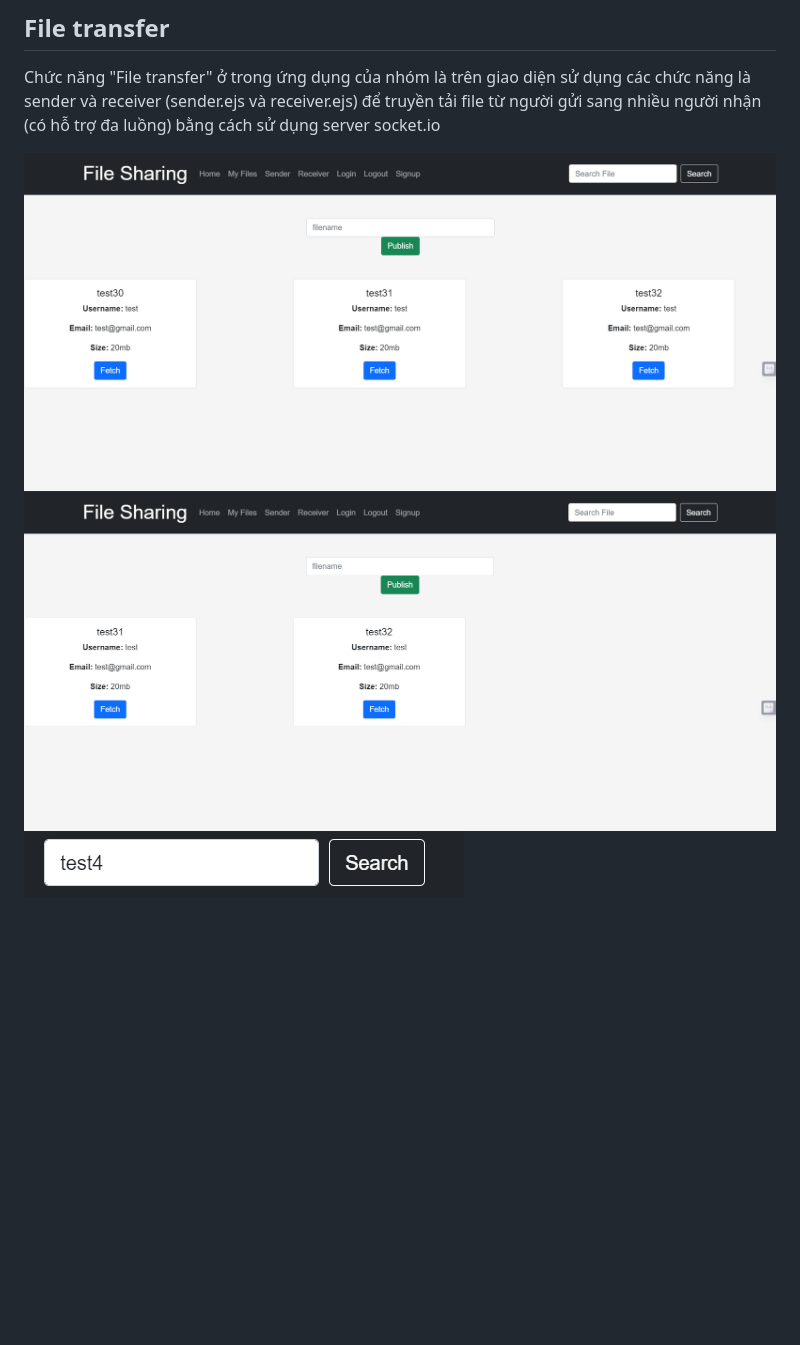
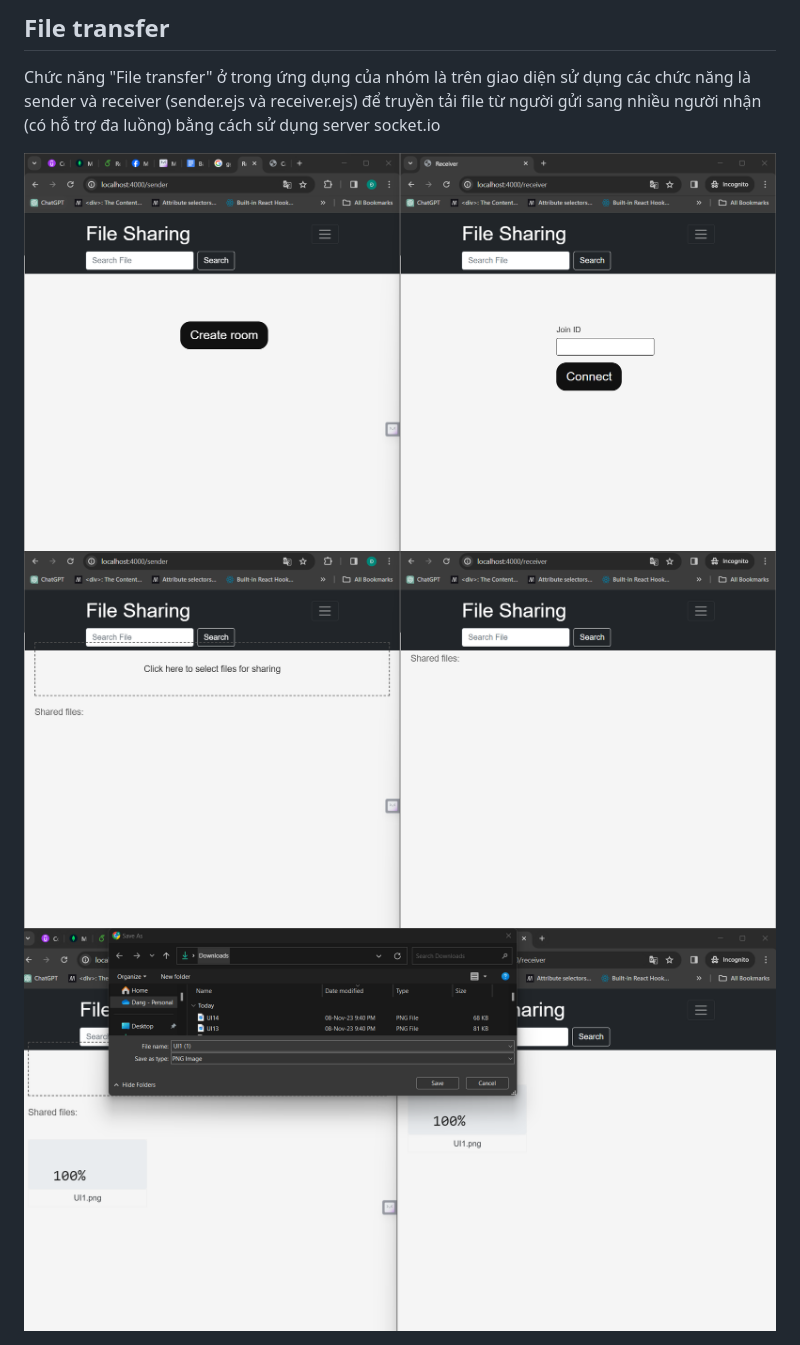
Before and after one commit to Dang12312/File-Sharing, a Markdown page: README.md, the part around the change. Drawn GitHub-style; blank space fills up the shorter version.

```diff
--- a/README.md
+++ b/README.md
@@ -98,8 +98,8 @@ Chức năng "View files" ở trong ứng dụng của nhóm là khi người d
 
 Chức năng "File transfer" ở trong ứng dụng của nhóm là trên giao diện sử dụng các chức năng là sender và receiver (sender.ejs và receiver.ejs) để truyền tải file từ người gửi sang nhiều người nhận (có hỗ trợ đa luồng) bằng cách sử dụng server socket.io
 
-<img src="https://github.com/Dang12312/File-Sharing/blob/main/public/img/UI3.png" align="center" width=1200px/>
+<img src="https://github.com/Dang12312/File-Sharing/blob/main/public/img/UI13.png" align="center" width=1200px/>
 
-<img src="https://github.com/Dang12312/File-Sharing/blob/main/public/img/UI4.png" align="center" width=1200px/>
+<img src="https://github.com/Dang12312/File-Sharing/blob/main/public/img/UI14.png" align="center" width=1200px/>
 
-<img src="https://github.com/Dang12312/File-Sharing/blob/main/public/img/UI5.png" align="center" width=1200px/>
+<img src="https://github.com/Dang12312/File-Sharing/blob/main/public/img/UI15.png" align="center" width=1200px/>
```
